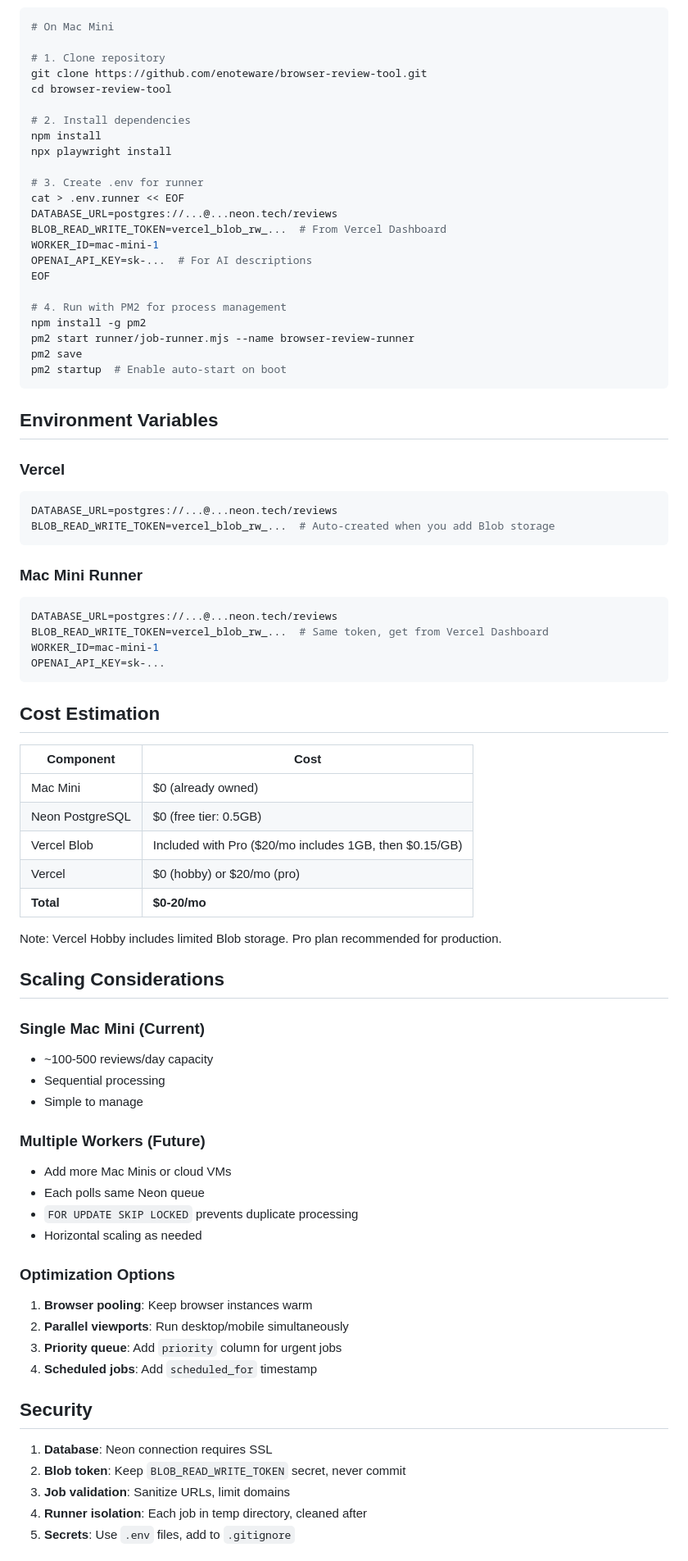
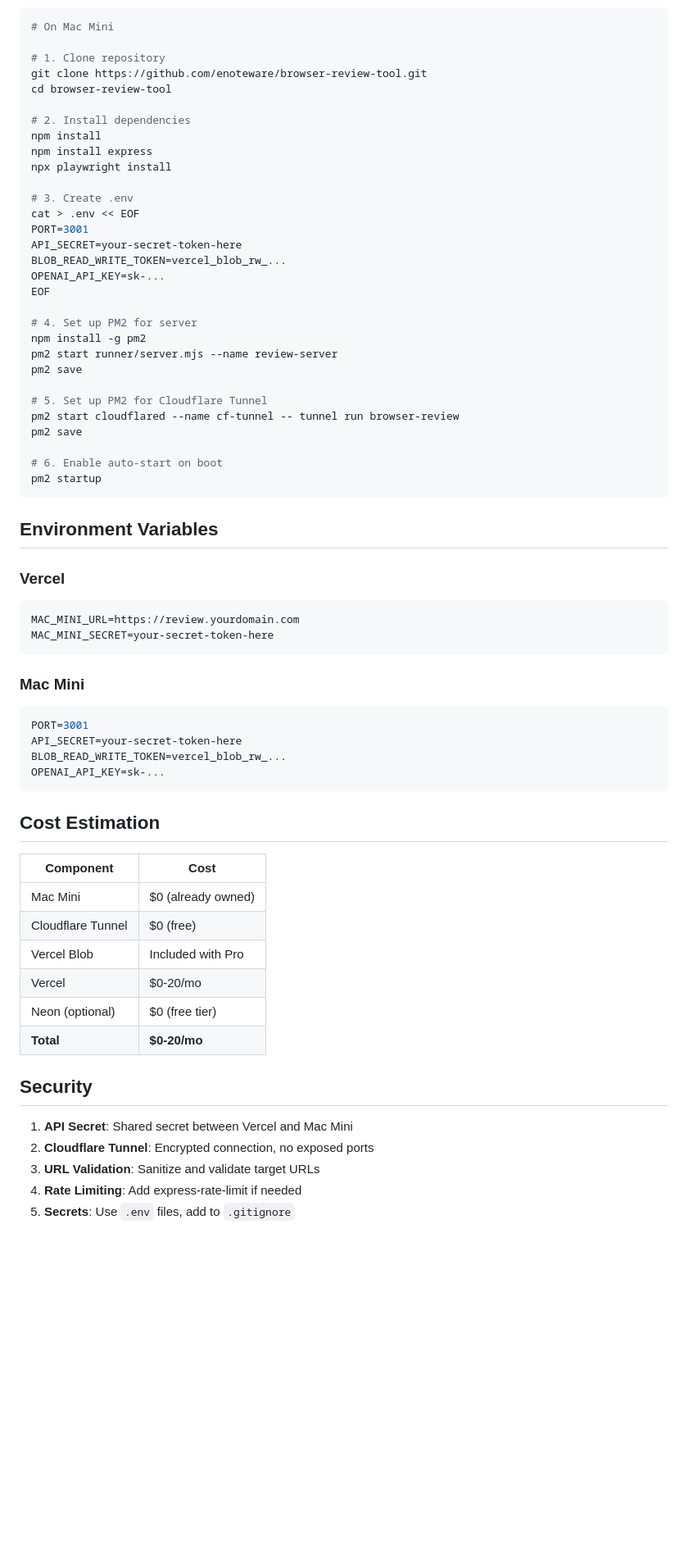
Before and after one commit to enoteware/browser-review-tool, a Markdown page: docs/playwright-cloud-infrastructure-plan.md, the part around one of its changes. Shown at 82% size. GitHub-like rendering; blank space fills up the shorter version.

````diff
--- a/docs/playwright-cloud-infrastructure-plan.md
+++ b/docs/playwright-cloud-infrastructure-plan.md
@@ -345,21 +344,28 @@ cd browser-review-tool
 
 # 2. Install dependencies
 npm install
+npm install express
 npx playwright install
 
-# 3. Create .env for runner
-cat > .env.runner << EOF
-DATABASE_URL=postgres://...@...neon.tech/reviews
-BLOB_READ_WRITE_TOKEN=vercel_blob_rw_...  # From Vercel Dashboard
-WORKER_ID=mac-mini-1
-OPENAI_API_KEY=sk-...  # For AI descriptions
+# 3. Create .env
+cat > .env << EOF
+PORT=3001
+API_SECRET=your-secret-token-here
+BLOB_READ_WRITE_TOKEN=vercel_blob_rw_...
+OPENAI_API_KEY=sk-...
 EOF
 
-# 4. Run with PM2 for process management
+# 4. Set up PM2 for server
 npm install -g pm2
-pm2 start runner/job-runner.mjs --name browser-review-runner
+pm2 start runner/server.mjs --name review-server
 pm2 save
-pm2 startup  # Enable auto-start on boot
+
+# 5. Set up PM2 for Cloudflare Tunnel
+pm2 start cloudflared --name cf-tunnel -- tunnel run browser-review
+pm2 save
+
+# 6. Enable auto-start on boot
+pm2 startup
 ```
 
 ## Environment Variables
@@ -367,16 +373,16 @@ pm2 startup  # Enable auto-start on boot
 ### Vercel
 
 ```bash
-DATABASE_URL=postgres://...@...neon.tech/reviews
-BLOB_READ_WRITE_TOKEN=vercel_blob_rw_...  # Auto-created when you add Blob storage
+MAC_MINI_URL=https://review.yourdomain.com
+MAC_MINI_SECRET=your-secret-token-here
 ```
 
-### Mac Mini Runner
+### Mac Mini
 
 ```bash
-DATABASE_URL=postgres://...@...neon.tech/reviews
-BLOB_READ_WRITE_TOKEN=vercel_blob_rw_...  # Same token, get from Vercel Dashboard
-WORKER_ID=mac-mini-1
+PORT=3001
+API_SECRET=your-secret-token-here
+BLOB_READ_WRITE_TOKEN=vercel_blob_rw_...
 OPENAI_API_KEY=sk-...
 ```
 
@@ -385,37 +391,17 @@ OPENAI_API_KEY=sk-...
 | Component | Cost |
 |-----------|------|
 | Mac Mini | $0 (already owned) |
-| Neon PostgreSQL | $0 (free tier: 0.5GB) |
-| Vercel Blob | Included with Pro ($20/mo includes 1GB, then $0.15/GB) |
-| Vercel | $0 (hobby) or $20/mo (pro) |
+| Cloudflare Tunnel | $0 (free) |
+| Vercel Blob | Included with Pro |
+| Vercel | $0-20/mo |
+| Neon (optional) | $0 (free tier) |
 | **Total** | **$0-20/mo** |
-
-Note: Vercel Hobby includes limited Blob storage. Pro plan recommended for production.
-
-## Scaling Considerations
-
-### Single Mac Mini (Current)
-- ~100-500 reviews/day capacity
-- Sequential processing
-- Simple to manage
-
-### Multiple Workers (Future)
-- Add more Mac Minis or cloud VMs
-- Each polls same Neon queue
-- `FOR UPDATE SKIP LOCKED` prevents duplicate processing
-- Horizontal scaling as needed
-
-### Optimization Options
-1. **Browser pooling**: Keep browser instances warm
-2. **Parallel viewports**: Run desktop/mobile simultaneously
-3. **Priority queue**: Add `priority` column for urgent jobs
-4. **Scheduled jobs**: Add `scheduled_for` timestamp
 
 ## Security
 
-1. **Database**: Neon connection requires SSL
-2. **Blob token**: Keep `BLOB_READ_WRITE_TOKEN` secret, never commit
-3. **Job validation**: Sanitize URLs, limit domains
-4. **Runner isolation**: Each job in temp directory, cleaned after
+1. **API Secret**: Shared secret between Vercel and Mac Mini
+2. **Cloudflare Tunnel**: Encrypted connection, no exposed ports
+3. **URL Validation**: Sanitize and validate target URLs
+4. **Rate Limiting**: Add express-rate-limit if needed
 5. **Secrets**: Use `.env` files, add to `.gitignore`
 
````
Also changed, not shown: other parts of docs/playwright-cloud-infrastructure-plan.md (+308 -313 lines).
